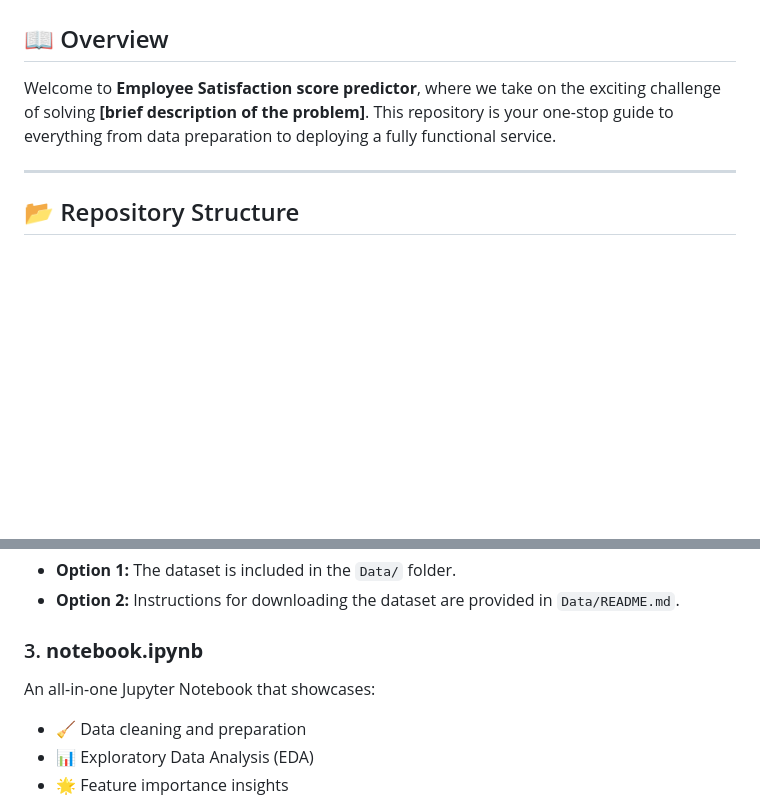
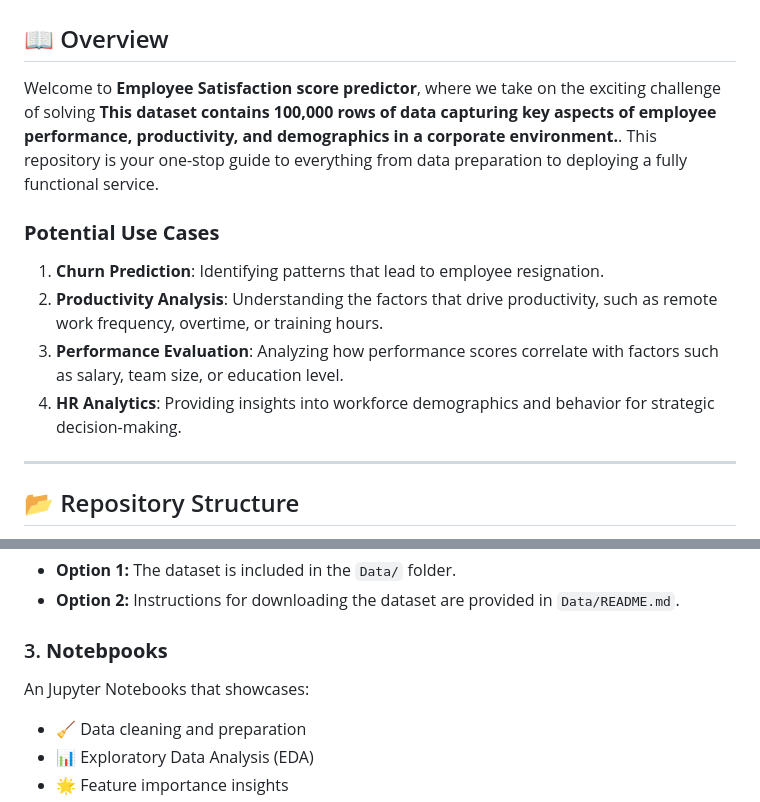
Before and after one commit to sg-56/EmployeeSatisfactionScore, a Markdown page: README.md, 2 parts joined by grey strips. Drawn GitHub-style; blank space fills up the shorter version.

Commit message:
Added some lines to README.md

```diff
--- a/README.md
+++ b/README.md
@@ -1,7 +1,15 @@
 # 🛠️ Project Name: Employee Satisfaction score prediction
 
 ## 📖 Overview
-Welcome to **Employee Satisfaction score predictor**, where we take on the exciting challenge of solving **[brief description of the problem]**. This repository is your one-stop guide to everything from data preparation to deploying a fully functional service.
+Welcome to **Employee Satisfaction score predictor**, where we take on the exciting challenge of solving **This dataset contains **100,000 rows of data** capturing key aspects of employee performance, productivity, and demographics in a corporate environment.**. This repository is your one-stop guide to everything from data preparation to deploying a fully functional service.
+
+
+### **Potential Use Cases**
+
+1. **Churn Prediction**: Identifying patterns that lead to employee resignation.
+2. **Productivity Analysis**: Understanding the factors that drive productivity, such as remote work frequency, overtime, or training hours.
+3. **Performance Evaluation**: Analyzing how performance scores correlate with factors such as salary, team size, or education level.
+4. **HR Analytics**: Providing insights into workforce demographics and behavior for strategic decision-making.
 
 ---
 
@@ -31,8 +39,8 @@ A fully documented guide (yep, this file!) that details the problem, how to run
 - **Option 1:** The dataset is included in the `Data/` folder.
 - **Option 2:** Instructions for downloading the dataset are provided in `Data/README.md`.
 
-### 3. **notebook.ipynb**
-An all-in-one Jupyter Notebook that showcases:
+### 3. **Notebpooks**
+An Jupyter Notebooks that showcases:
 - 🧹 Data cleaning and preparation
 - 📊 Exploratory Data Analysis (EDA)
 - 🌟 Feature importance insights
```
